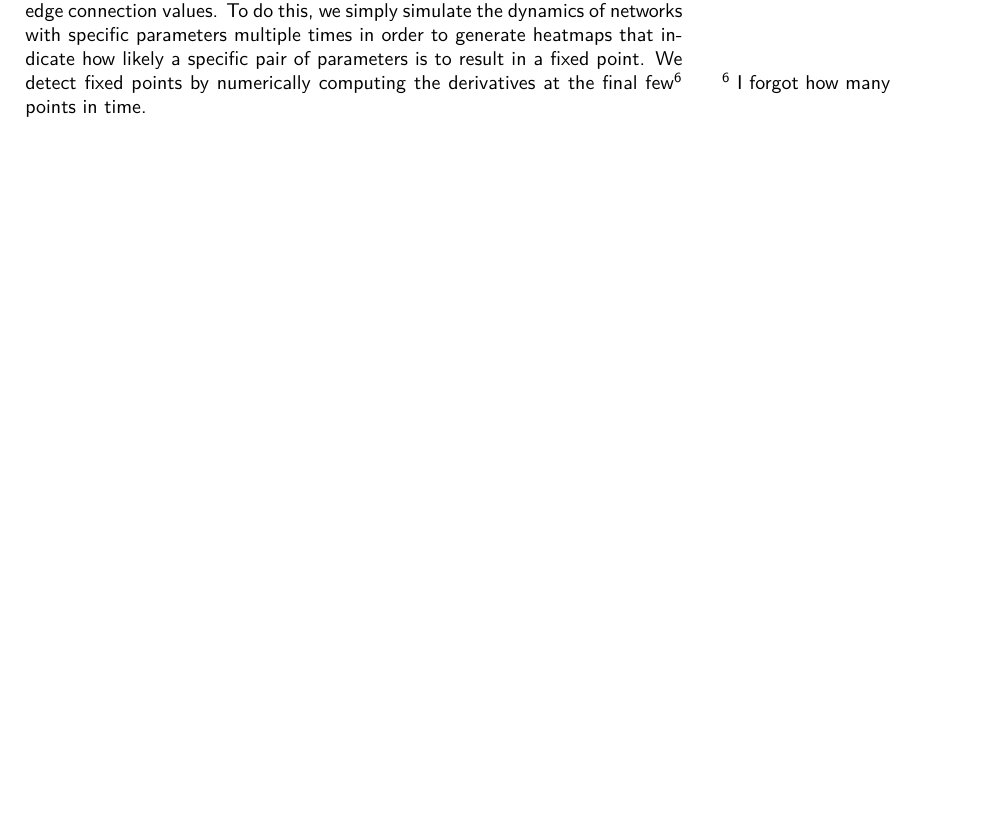
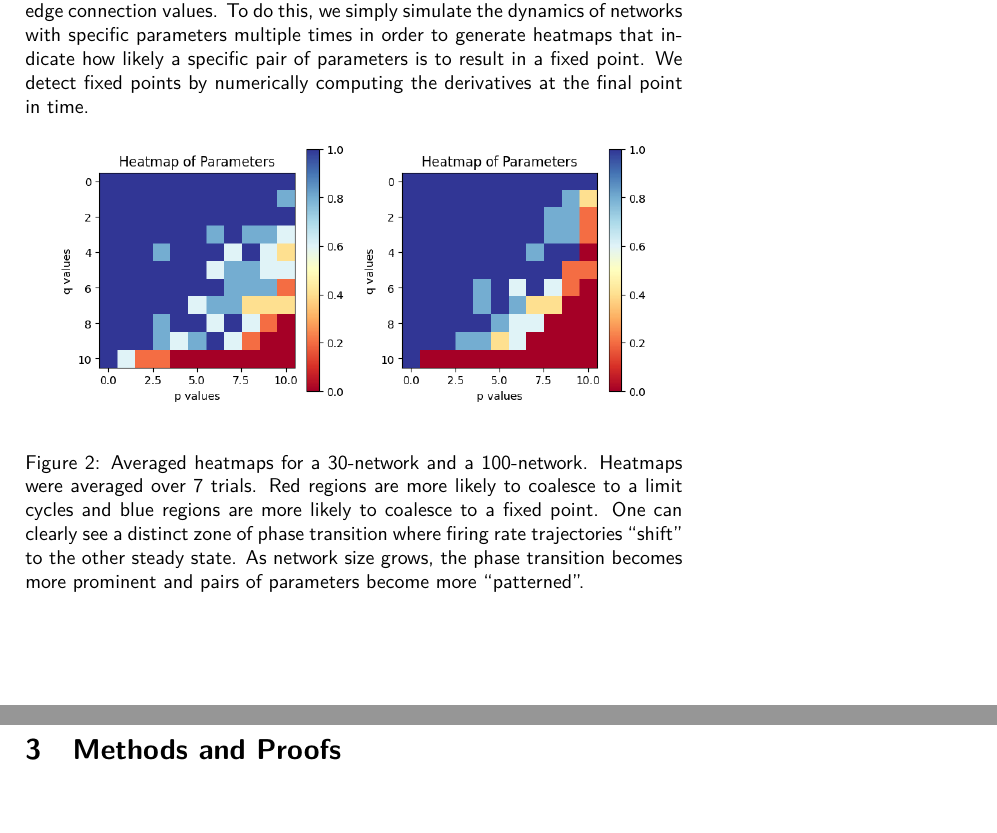
Before and after one commit to ericzyhan/Neuroscience-Research, a LaTeX paper (Summary New/document.tex, which reads Summary New/initial_results.tex): part of page 4 of 4 before the commit and two parts of pages 4 and 5 of 5 after it, the two joined at a grey line, cut so that both start at the same text, the shorter picture padded with empty space. Compiled offline with pdfLaTeX.

Commit message:
New Summary progress has been made

```diff
--- a/Summary New/initial_results.tex
+++ b/Summary New/initial_results.tex
@@ -70,4 +70,23 @@ To generate dynamics for individual graphs, we used a standard iterative method
      \label{fig:1}
 \end{figure}
 
-Accurate simulation of network dynamics means that we may average the behavior of randomly-generated networks across the entire spectrum of symmetry-edge connection values. To do this, we simply simulate the dynamics of networks with specific parameters multiple times in order to generate heatmaps that indicate how likely a specific pair of parameters is to result in a fixed point. We detect fixed points by numerically computing the derivatives at the final few\sidenote{I forgot how many} points in time.
+Accurate simulation of network dynamics means that we may average the behavior of randomly-generated networks across the entire spectrum of symmetry-edge connection values. To do this, we simply simulate the dynamics of networks with specific parameters multiple times in order to generate heatmaps that indicate how likely a specific pair of parameters is to result in a fixed point. We detect fixed points by numerically computing the derivatives at the final point in time.
+
+\begin{figure}[h]
+     \centering
+     \begin{subfigure}{0.45\textwidth}
+         \centering
+         \includegraphics[width=\linewidth]{./Figures/size 30 heatmap.png}
+         \label{fig:1a}
+     \end{subfigure}
+     \begin{subfigure}{0.45\textwidth}
+         \centering
+         \includegraphics[width=\linewidth]{./Figures/size 100 heatmap.png}
+         \label{fig:1b}
+     \end{subfigure}
+     \caption{Averaged heatmaps for a 30-network and a 100-network. Heatmaps were averaged over 7 trials. Red regions are more likely to coalesce to a limit cycles and blue regions are more likely to coalesce to a fixed point. One can clearly see a distinct zone of phase transition where firing rate trajectories ``shift'' to the other steady state. As network size grows, the phase transition becomes more prominent and pairs of parameters become more ``patterned''.}
+     \label{fig:1}
+\end{figure}
+
+\section{Methods and Proofs}
+\label{sec:Methods and Proofs}
```
Also changed, not shown: Heatmaps/Matrix_Size_15_new_algorithm_0.png (added), Summary New/Figures/Matrix Size 15 Symmetry 1.000 0.8 1 0.png (deleted), Summary New/Figures/Matrix Size 15 Symmetry 2.571 0.png (deleted), Summary New/Figures/size 100 heatmap.png (added), Summary New/Figures/size 30 heatmap.png (added), Summary New/document.pdf, Summary/main.pdf, Summary/main.tex (line endings or trailing spaces), Summary New/initial_results.tex (4 more changed lines), 8 other files.
